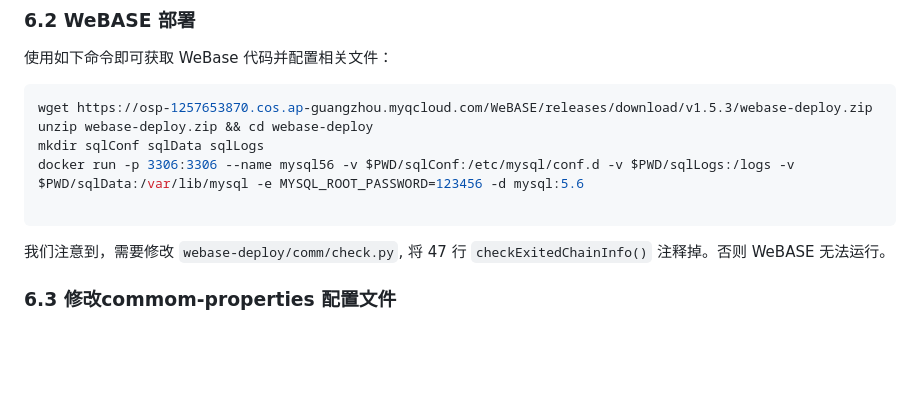
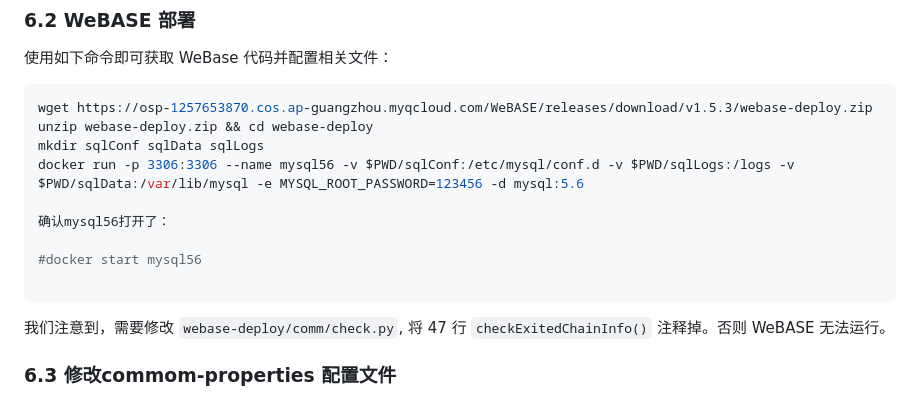
Before and after one commit to AoWangg/Chain, a Markdown page: ReadMe.md, the part around the change. GitHub-like rendering; blank space fills up the shorter version.

````diff
--- a/ReadMe.md
+++ b/ReadMe.md
@@ -322,6 +322,10 @@ unzip webase-deploy.zip && cd webase-deploy
 mkdir sqlConf sqlData sqlLogs
 docker run -p 3306:3306 --name mysql56 -v $PWD/sqlConf:/etc/mysql/conf.d -v $PWD/sqlLogs:/logs -v $PWD/sqlData:/var/lib/mysql -e MYSQL_ROOT_PASSWORD=123456 -d mysql:5.6
 
+确认mysql56打开了：
+
+#docker start mysql56
+
 ```
 
 我们注意到，需要修改 `webase-deploy/comm/check.py`, 将 47 行 `checkExitedChainInfo()` 注释掉。否则 WeBASE 无法运行。
````
